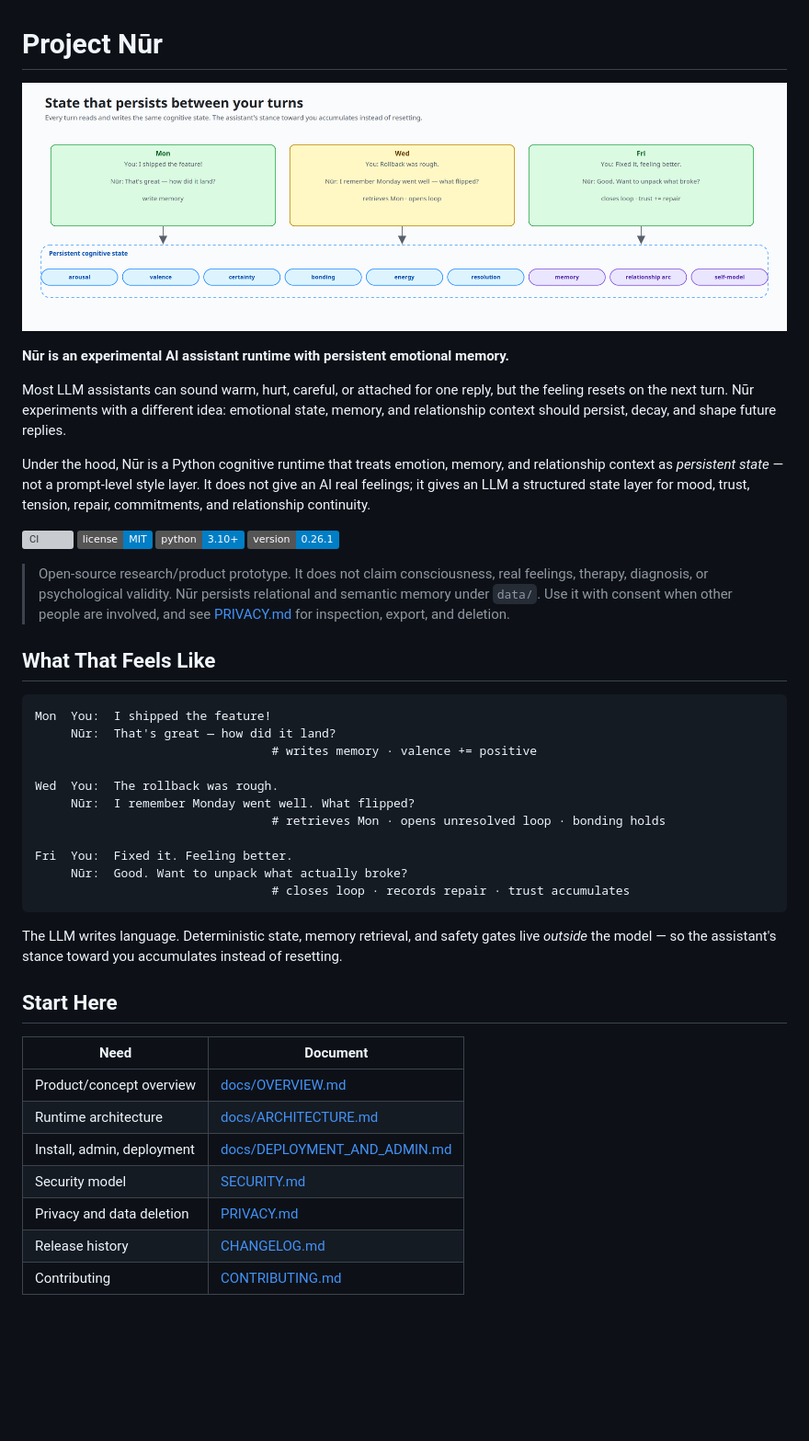
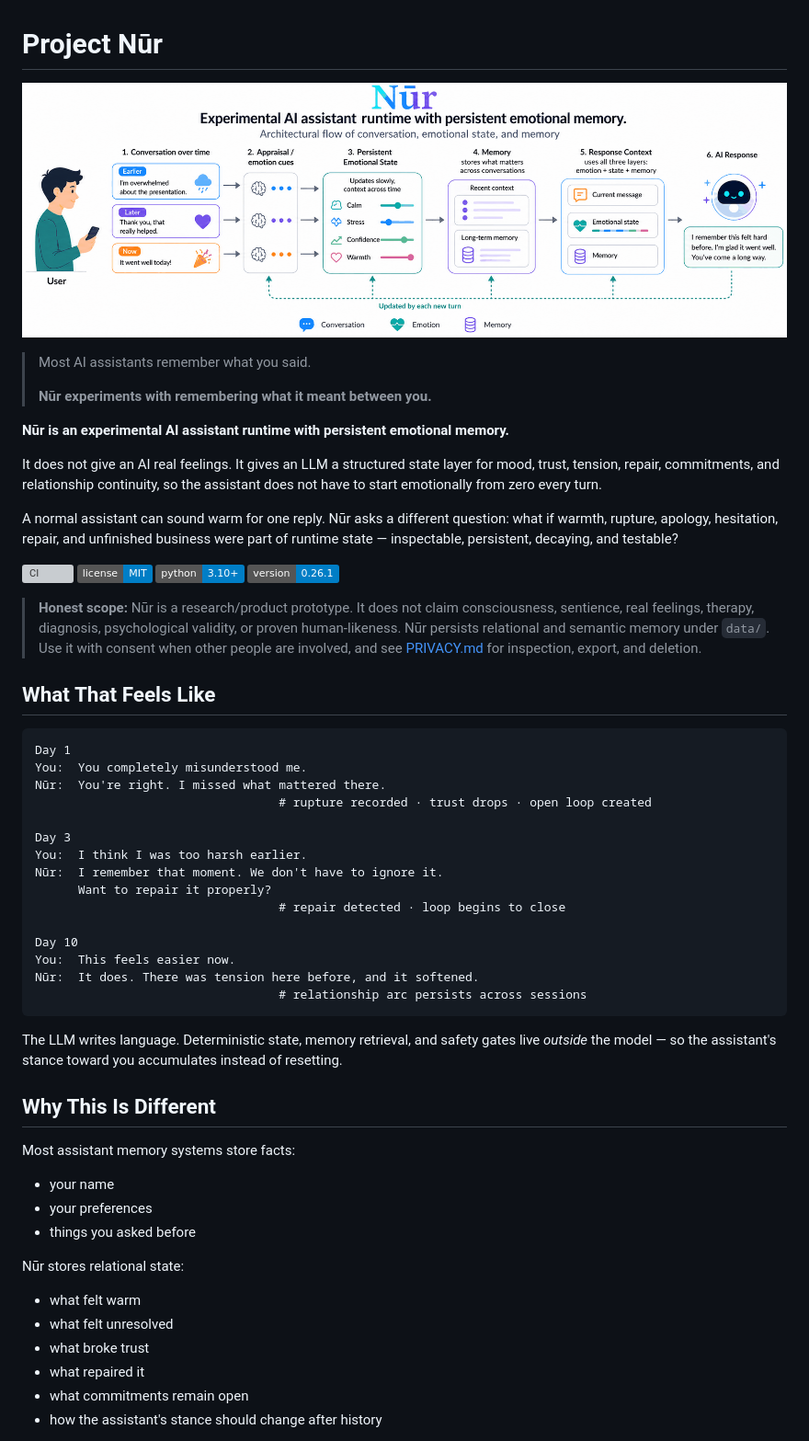
Before and after one commit to balfiky/nur, a Markdown page: README.md, the part around the change printed below. Shown: that part at 92% size. Rendered like a GitHub page; pictures changed too: docs/diagrams/github-cover.png (added); badges without logos; blank space fills up the shorter version; grey boxes are pictures that could not be loaded.

Commit message:
Refresh README landing page

````diff
--- a/README.md
+++ b/README.md
@@ -1,47 +1,61 @@
 # Project Nūr
 
-![Persistent cognitive state across turns](docs/diagrams/hero-banner.png)
+![Nūr architecture: conversation, emotional state, memory, and response context](docs/diagrams/github-cover.png)
+
+> Most AI assistants remember what you said.
+>
+> **Nūr experiments with remembering what it meant between you.**
 
 **Nūr is an experimental AI assistant runtime with persistent emotional memory.**
 
-Most LLM assistants can sound warm, hurt, careful, or attached for one reply, but the feeling resets on the next turn. Nūr experiments with a different idea: emotional state, memory, and relationship context should persist, decay, and shape future replies.
+It does not give an AI real feelings. It gives an LLM a structured state layer for mood, trust, tension, repair, commitments, and relationship continuity, so the assistant does not have to start emotionally from zero every turn.
 
-Under the hood, Nūr is a Python cognitive runtime that treats emotion, memory, and relationship context as *persistent state* — not a prompt-level style layer. It does not give an AI real feelings; it gives an LLM a structured state layer for mood, trust, tension, repair, commitments, and relationship continuity.
+A normal assistant can sound warm for one reply. Nūr asks a different question: what if warmth, rupture, apology, hesitation, repair, and unfinished business were part of runtime state — inspectable, persistent, decaying, and testable?
 
 [![CI](https://github.com/balfiky/nur/actions/workflows/ci.yml/badge.svg)](https://github.com/balfiky/nur/actions/workflows/ci.yml)
 [![license](https://img.shields.io/badge/license-MIT-blue)](LICENSE)
 [![python](https://img.shields.io/badge/python-3.10%2B-blue)](pyproject.toml)
 [![version](https://img.shields.io/badge/version-0.26.1-informational)](CHANGELOG.md)
 
-> Open-source research/product prototype. It does not claim consciousness, real feelings, therapy, diagnosis, or psychological validity.
+> **Honest scope:** Nūr is a research/product prototype. It does not claim consciousness, sentience, real feelings, therapy, diagnosis, psychological validity, or proven human-likeness.
 > Nūr persists relational and semantic memory under `data/`. Use it with consent when other people are involved, and see [PRIVACY.md](PRIVACY.md) for inspection, export, and deletion.
 
 ## What That Feels Like
 
 ```text
-Mon  You:  I shipped the feature!
-     Nūr:  That's great — how did it land?
-                                 # writes memory · valence += positive
+Day 1
+You:  You completely misunderstood me.
+Nūr:  You're right. I missed what mattered there.
+                                  # rupture recorded · trust drops · open loop created
 
-Wed  You:  The rollback was rough.
-     Nūr:  I remember Monday went well. What flipped?
-                                 # retrieves Mon · opens unresolved loop · bonding holds
+Day 3
+You:  I think I was too harsh earlier.
+Nūr:  I remember that moment. We don't have to ignore it.
+      Want to repair it properly?
+                                  # repair detected · loop begins to close
 
-Fri  You:  Fixed it. Feeling better.
-     Nūr:  Good. Want to unpack what actually broke?
-                                 # closes loop · records repair · trust accumulates
+Day 10
+You:  This feels easier now.
+Nūr:  It does. There was tension here before, and it softened.
+                                  # relationship arc persists across sessions
 ```
 
 The LLM writes language. Deterministic state, memory retrieval, and safety gates live *outside* the model — so the assistant's stance toward you accumulates instead of resetting.
 
-## Start Here
+## Why This Is Different
 
-| Need | Document |
-|---|---|
-| Product/concept overview | [docs/OVERVIEW.md](docs/OVERVIEW.md) |
-| Runtime architecture | [docs/ARCHITECTURE.md](docs/ARCHITECTURE.md) |
-| Install, admin, deployment | [docs/DEPLOYMENT_AND_ADMIN.md](docs/DEPLOYMENT_AND_ADMIN.md) |
-| Security model | [SECURITY.md](SECURITY.md) |
-| Privacy and data deletion | [PRIVACY.md](PRIVACY.md) |
-| Release history | [CHANGELOG.md](CHANGELOG.md) |
-| Contributing | [CONTRIBUTING.md](CONTRIBUTING.md) |
+Most assistant memory systems store facts:
+
+- your name
+- your preferences
+- things you asked before
+
+Nūr stores relational state:
+
+- what felt warm
+- what felt unresolved
+- what broke trust
+- what repaired it
+- what commitments remain open
+- how the assistant's stance should change after history
+
````
Also changed, not shown: other parts of README.md (+26 -0 lines).
